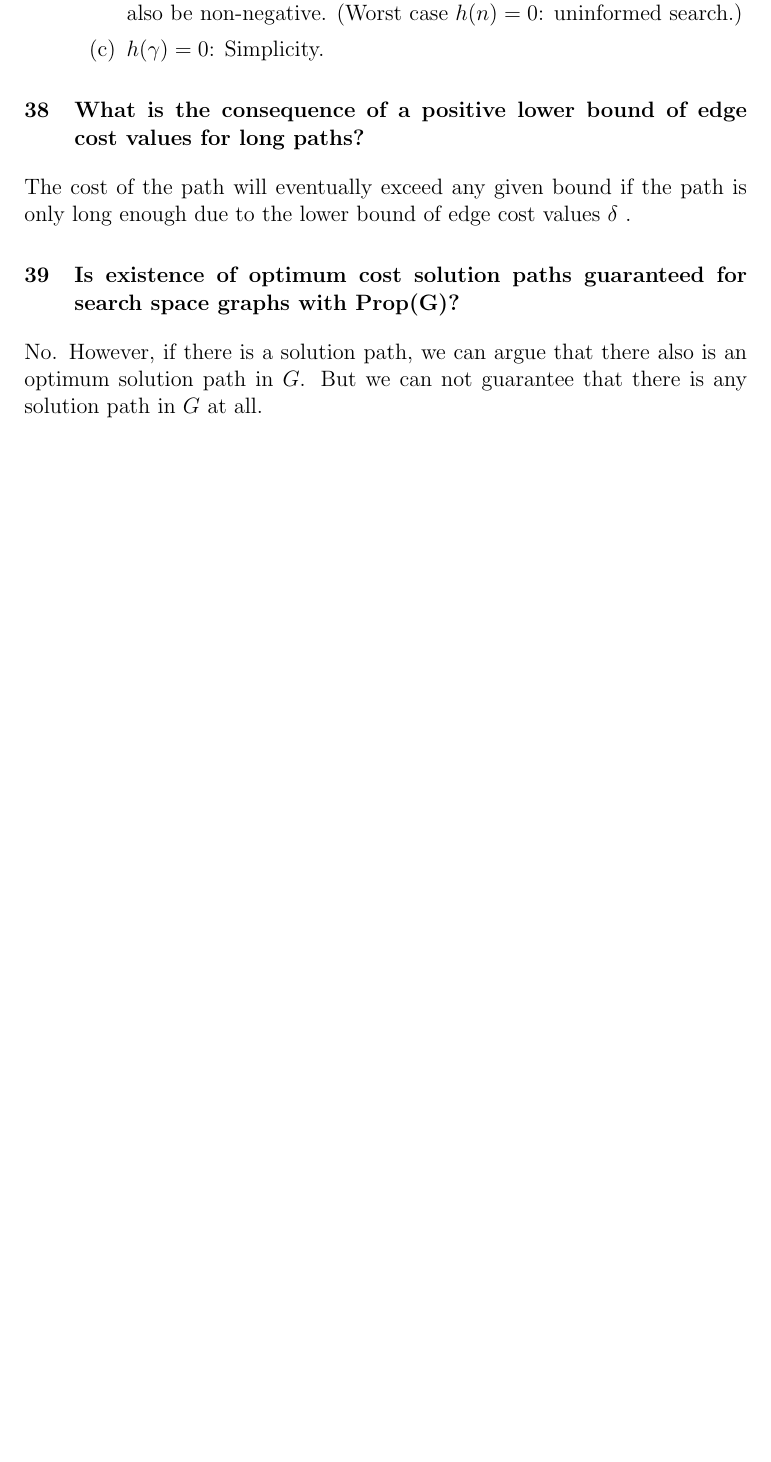
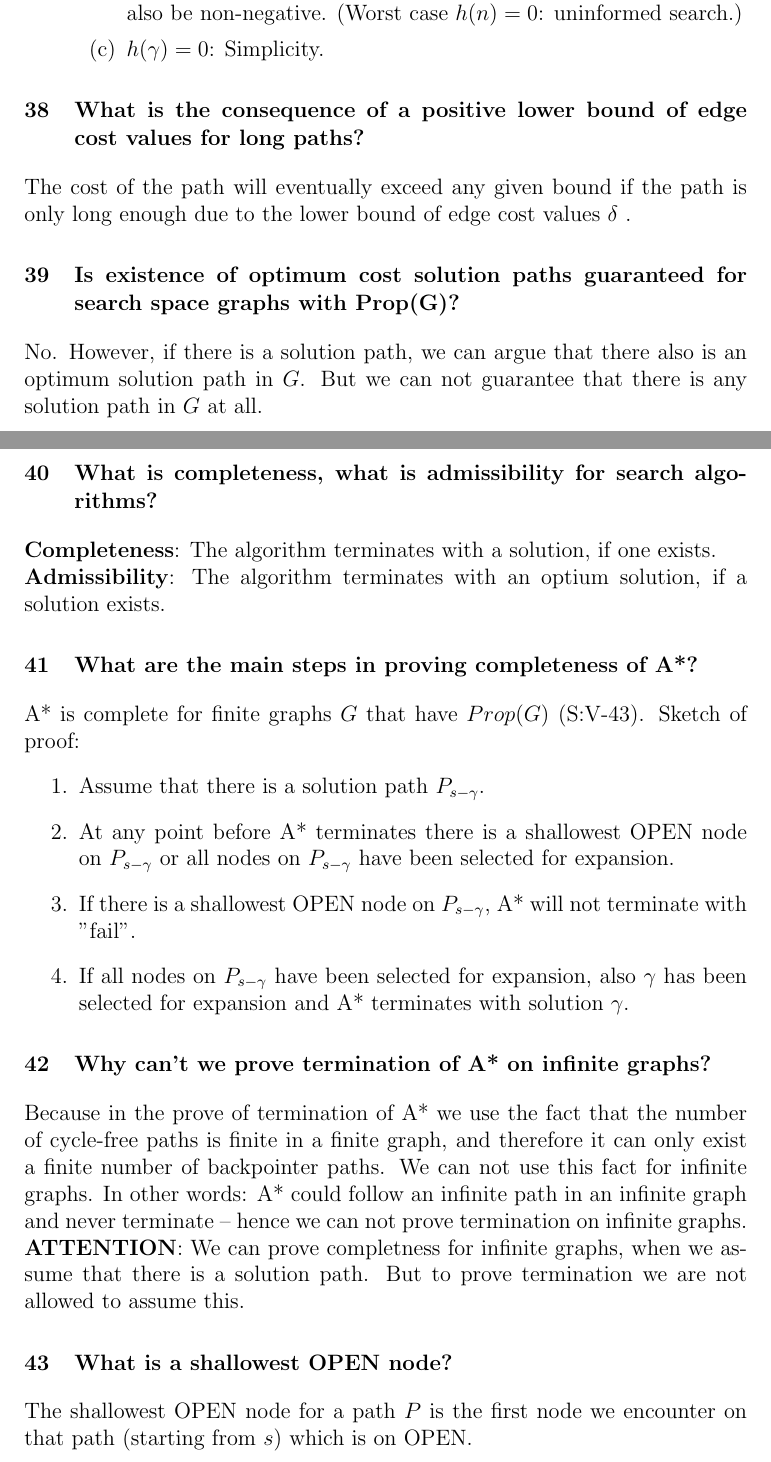
Before and after one commit to theovier/UPB-planning-and-heuristic-search, a LaTeX problem sheet (pre-exam/oral-questions.tex): part of page 10 of 10 before the commit and two parts of pages 10 and 11 of 12 after it, the two joined at a grey line, cut so that both start at the same text, the shorter picture padded with empty space. Compiled offline with pdfLaTeX.

Commit message:
add questions 40-45

```diff
--- a/pre-exam/oral-questions.tex
+++ b/pre-exam/oral-questions.tex
@@ -236,3 +236,22 @@ The cost of the path will eventually exceed any given bound if the path is only
 \section{Is existence of optimum cost solution paths guaranteed for search space graphs with Prop(G)?}
 No. However, if there is a solution path, we can argue that there also is an optimum solution path in $G$. But we can not guarantee that there is any solution path in $G$ at all.
 
+\section{What is completeness, what is admissibility for search algorithms?}
+\textbf{Completeness}: The algorithm terminates with a solution, if one exists. \\
+\textbf{Admissibility}: The algorithm terminates with an optium solution, if a solution exists.
+
+\section{What are the main steps in proving completeness of A*?}
+A* is complete for finite graphs $G$ that have $Prop(G)$ (S:V-43). Sketch of proof:
+\begin{enumerate}
+\item Assume that there is a solution path $P_{s-\gamma}$.
+\item At any point before A* terminates there is a shallowest OPEN node on $P_{s-\gamma}$ or all nodes on $P_{s-\gamma}$ have been selected for expansion.
+\item If there is a shallowest OPEN node on $P_{s-\gamma}$, A* will not terminate with "fail".
+\item If all nodes on $P_{s-\gamma}$ have been selected for expansion, also $\gamma$ has been selected for expansion and A* terminates with solution $\gamma$.
+\end{enumerate}
+
+\section{Why can’t we prove termination of A* on infinite graphs?}
+Because in the prove of termination of A* we use the fact that the number of cycle-free paths is finite in a finite graph, and therefore it can only exist a finite number of backpointer paths. We can not use this fact for infinite graphs. In other words: A* could follow an infinite path in an infinite graph and never terminate – hence we can not prove termination on infinite graphs. \\
+\textbf{ATTENTION}: We can prove completness for infinite graphs, when we assume that there is a solution path. But to prove termination we are not allowed to assume this.
+
+\section{What is a shallowest OPEN node?}
+The shallowest OPEN node for a path $P$ is the first node we encounter on that path (starting from $s$) which is on OPEN.
```
Also changed, not shown: pre-exam/oral-questions.tex (7 more changed lines).
